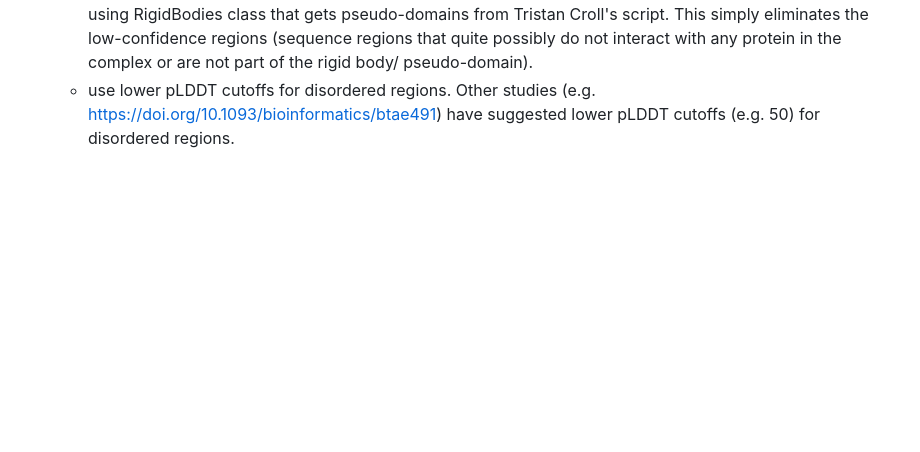
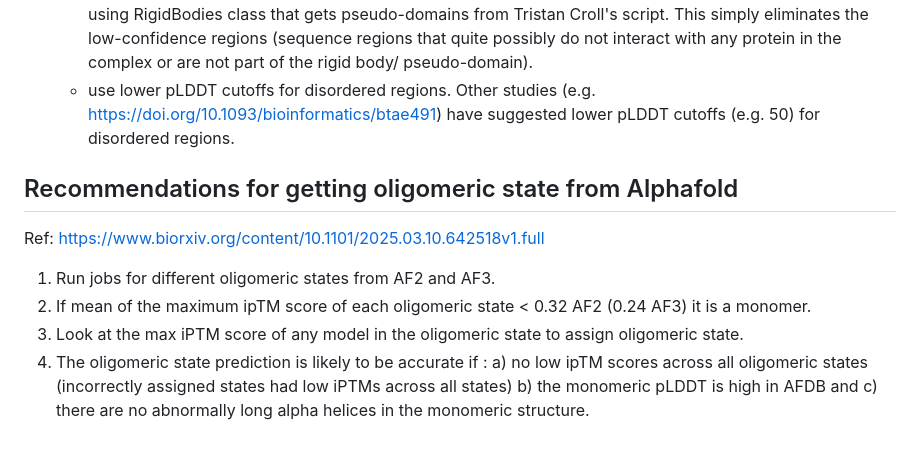
Before and after one commit to isblab/IMP_Toolbox, a Markdown page: af_pipeline/README.md, the part around the change. Rendered like a GitHub page; blank space fills up the shorter version.

Commit message:
Update README.md with tips on predicting oligomeric state

```diff
--- a/af_pipeline/README.md
+++ b/af_pipeline/README.md
@@ -572,3 +572,12 @@ Here, coverage refers to the number of residues confidently modeled (at regular
 3. Model the sequence for a larger complex. Some interfaces that are expected (due to their presence in the rigid body/ pseudo-domain) might not be confident after applying the pLDDT cutoff. One can do either of the following to get better coverage.
    - refine the input to Alphafold by truncating the sequences to the regions that show up as PAE domains using RigidBodies class that gets pseudo-domains from Tristan Croll's script. This simply eliminates the low-confidence regions (sequence regions that quite possibly do not interact with any protein in the complex or are not part of the rigid body/ pseudo-domain).
    - use lower pLDDT cutoffs for disordered regions. Other studies (e.g. https://doi.org/10.1093/bioinformatics/btae491) have suggested lower pLDDT cutoffs (e.g. 50) for disordered regions.
+
+## Recommendations for getting oligomeric state from Alphafold
+
+Ref: https://www.biorxiv.org/content/10.1101/2025.03.10.642518v1.full
+
+1. Run jobs for different oligomeric states from AF2 and AF3.
+2. If mean of the maximum ipTM score of each oligomeric state < 0.32 AF2 (0.24 AF3)  it is a monomer.
+3. Look at the max iPTM score of any model in the oligomeric state to assign oligomeric state.
+4. The oligomeric state prediction is likely to be accurate if  : a) no low ipTM scores across all oligomeric states (incorrectly assigned states had low iPTMs across all states) b)  the monomeric pLDDT is high in AFDB and c) there are no abnormally long alpha helices in the monomeric structure.
```
